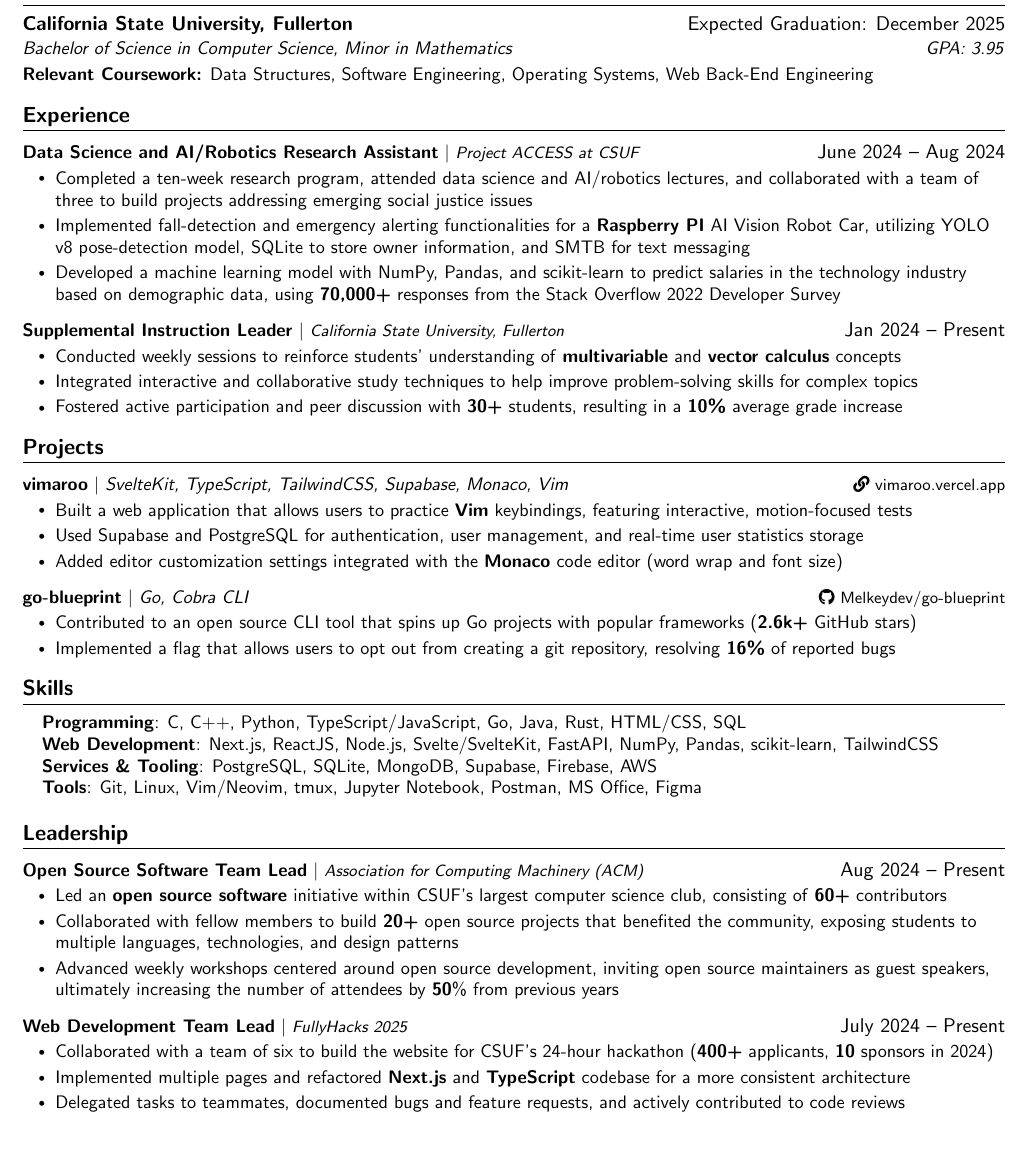
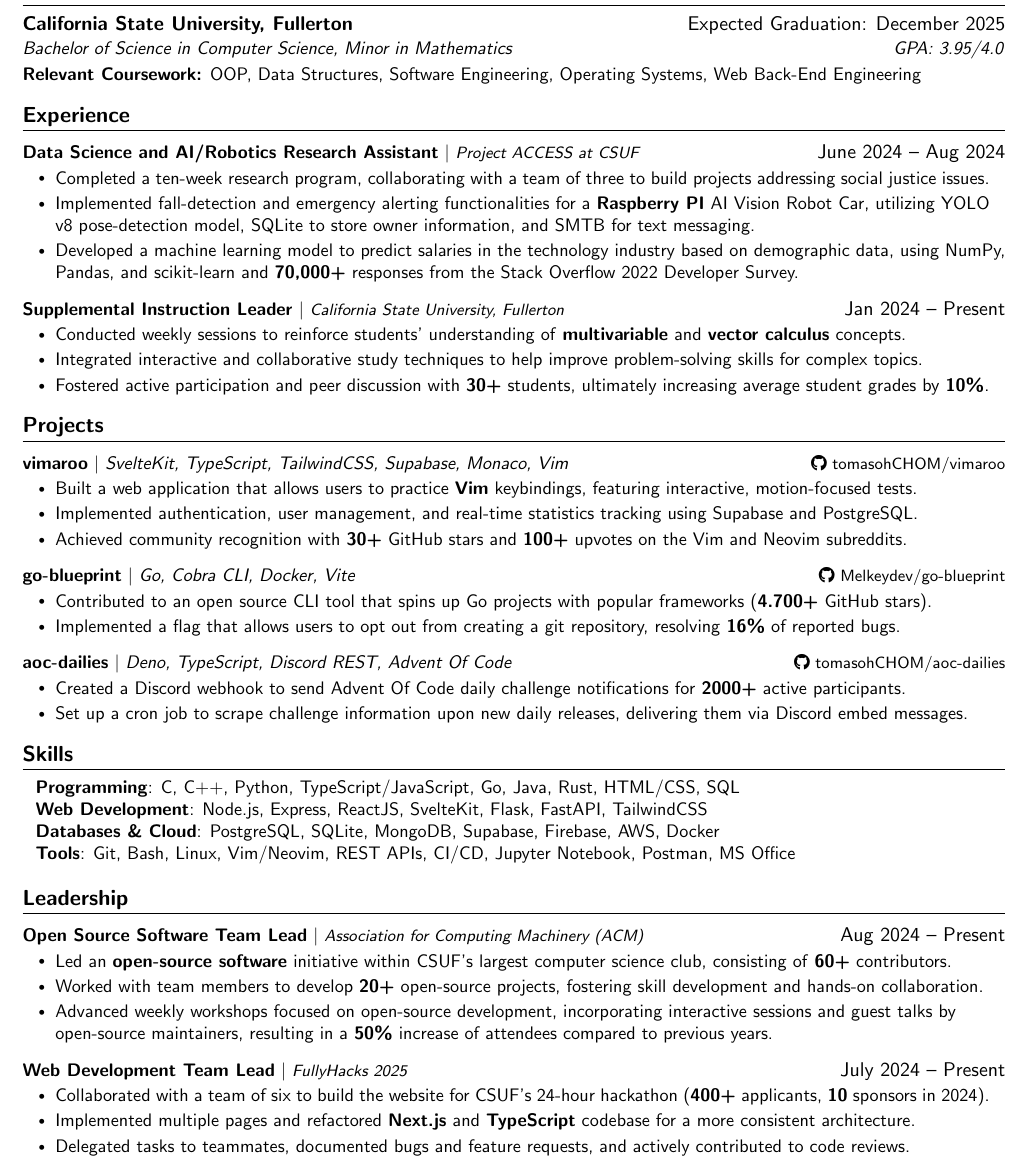
Before and after one commit to tomasohCHOM/resume, a LaTeX CV (resume.tex): part of the page, cut so that both start at the same text, the shorter picture padded with empty space. Compiled offline with pdfLaTeX.

Commit message:
final update for now

```diff
--- a/resume.tex
+++ b/resume.tex
@@ -106,10 +106,10 @@
 \resumeSubHeadingListStart
 \resumeSubheading
 {California State University, Fullerton}{Expected Graduation: December 2025}
-{Bachelor of Science in Computer Science, Minor in Mathematics}{GPA: 3.95}
+{Bachelor of Science in Computer Science, Minor in Mathematics}{GPA: 3.95/4.0}
 % \vspace{-5pt}
 \resumeItem
-{\textbf{Relevant Coursework:} Data Structures, Software Engineering, Operating Systems, Web Back-End Engineering} \\
+{\textbf{Relevant Coursework:} OOP, Data Structures, Software Engineering, Operating Systems, Web Back-End Engineering} \\
 \resumeSubHeadingListEnd
 
 % EXPERIENCE
@@ -120,18 +120,18 @@
 {\textbf{Data Science and AI/Robotics Research Assistant} $|$
   \footnotesize\emph{Project ACCESS at CSUF}}{June 2024 -- Aug 2024}
 \resumeItemListStart
-\resumeItem{Completed a ten-week research program, attended data science and AI/robotics lectures, and collaborated with a team of three to build projects addressing emerging social justice issues}
-\resumeItem{Implemented fall-detection and emergency alerting functionalities for a \textbf{Raspberry PI} AI Vision Robot Car, utilizing YOLO v8 pose-detection model, SQLite to store owner information, and SMTB for text messaging}
-\resumeItem{Developed a machine learning model with NumPy, Pandas, and scikit-learn to predict salaries in the technology industry based on demographic data, using \textbf{70,000+} responses from the Stack Overflow 2022 Developer Survey}
+\resumeItem{Completed a ten-week research program, collaborating with a team of three to build projects addressing social justice issues.}
+\resumeItem{Implemented fall-detection and emergency alerting functionalities for a \textbf{Raspberry PI} AI Vision Robot Car, utilizing YOLO v8 pose-detection model, SQLite to store owner information, and SMTB for text messaging.}
+\resumeItem{Developed a machine learning model to predict salaries in the technology industry based on demographic data, using NumPy, Pandas, and scikit-learn and \textbf{70,000+} responses from the Stack Overflow 2022 Developer Survey.}
 \resumeItemListEnd
 
 \resumeProjectHeading
 {\textbf{Supplemental Instruction Leader} $|$
   \footnotesize\emph{California State University, Fullerton}}{Jan 2024 -- Present}
 \resumeItemListStart
-\resumeItem{Conducted weekly sessions to reinforce students' understanding of \textbf{multivariable} and \textbf{vector calculus} concepts}
-\resumeItem{Integrated interactive and collaborative study techniques to help improve problem-solving skills for complex topics}
-\resumeItem{Fostered active participation and peer discussion with \textbf{30+} students, resulting in a \textbf{10\%} average grade increase}
+\resumeItem{Conducted weekly sessions to reinforce students' understanding of \textbf{multivariable} and \textbf{vector calculus} concepts.}
+\resumeItem{Integrated interactive and collaborative study techniques to help improve problem-solving skills for complex topics.}
+\resumeItem{Fostered active participation and peer discussion with \textbf{30+} students, ultimately increasing average student grades by \textbf{10\%}.}
 \resumeItemListEnd
 
 \resumeSubHeadingListEnd
@@ -140,38 +140,38 @@
 \section{Projects}
 \resumeSubHeadingListStart
 \resumeProjectHeading
-{\textbf{vimaroo} $|$ \emph{SvelteKit, TypeScript, TailwindCSS, Supabase, Monaco, Vim}}{\footnotesize\faIcon{link} \href{https://vimaroo.vercel.app}{vimaroo.vercel.app}}
+{\textbf{vimaroo} $|$ \emph{SvelteKit, TypeScript, TailwindCSS, Supabase, Monaco, Vim}}{\footnotesize\faIcon{github} \href{https://github.com/tomasohCHOM/vimaroo}{tomasohCHOM/vimaroo}}
 \resumeItemListStart
-\resumeItem{Built a web application that allows users to practice \textbf{Vim} keybindings, featuring interactive, motion-focused tests}
-\resumeItem{Used Supabase and PostgreSQL for authentication, user management, and real-time user statistics storage}
-\resumeItem{Added editor customization settings integrated with the \textbf{Monaco} code editor (word wrap and font size)}
+\resumeItem{Built a web application that allows users to practice \textbf{Vim} keybindings, featuring interactive, motion-focused tests.}
+\resumeItem{Implemented authentication, user management, and real-time statistics tracking using Supabase and PostgreSQL.}
+\resumeItem{Achieved community recognition with \textbf{30+} GitHub stars and \textbf{100+} upvotes on the Vim and Neovim subreddits.}
 \resumeItemListEnd
 
 \resumeProjectHeading
-{\textbf{go-blueprint} $|$ \emph{Go, Cobra CLI}}{\footnotesize\faIcon{github} \href{https://github.com/Melkeydev/go-blueprint}{Melkeydev/go-blueprint}}
+{\textbf{go-blueprint} $|$ \emph{Go, Cobra CLI, Docker, Vite}}{\footnotesize\faIcon{github} \href{https://github.com/Melkeydev/go-blueprint}{Melkeydev/go-blueprint}}
 \resumeItemListStart
-\resumeItem{Contributed to an open source CLI tool that spins up Go projects with popular frameworks (\textbf{2.6k+} GitHub stars)}
-\resumeItem{Implemented a flag that allows users to opt out from creating a git repository, resolving \textbf{16\%} of reported bugs}
+\resumeItem{Contributed to an open source CLI tool that spins up Go projects with popular frameworks (\textbf{4.700+} GitHub stars).}
+\resumeItem{Implemented a flag that allows users to opt out from creating a git repository, resolving \textbf{16\%} of reported bugs.}
 \resumeItemListEnd
 
-% \resumeProjectHeading
-% {\textbf{aoc-dailies} $|$ \emph{Deno, TypeScript, Discord REST, Advent Of Code}}{\footnotesize\faIcon{github} \href{https://github.com/tomasohCHOM/aoc-dailies}{tomasohCHOM/aoc-dailies}}
-% \resumeItemListStart
-% \resumeItem{Created a Discord webhook to send Advent Of Code daily challenges to a server with \textbf{2000+} members}
-% \resumeItem{Set up a cron job to scrape challenge information and links, and deliver them as Discord embed messages}
-% \resumeItemListEnd
+\resumeProjectHeading
+{\textbf{aoc-dailies} $|$ \emph{Deno, TypeScript, Discord REST, Advent Of Code}}{\footnotesize\faIcon{github} \href{https://github.com/tomasohCHOM/aoc-dailies}{tomasohCHOM/aoc-dailies}}
+\resumeItemListStart
+\resumeItem{Created a Discord webhook to send Advent Of Code daily challenge notifications for \textbf{2000+} active participants.}
+\resumeItem{Set up a cron job to scrape challenge information upon new daily releases, delivering them via Discord embed messages.}
+\resumeItemListEnd
 
 \resumeSubHeadingListEnd
 
 % SKILLS
 \section{Skills}
-\begin{itemize}[leftmargin=0.15in, label={}]
+\begin{itemize}[leftmargin=0.1in, label={}]
   \small{\item{
-        \textbf{Programming}{: C, C++, Python, TypeScript/JavaScript, Go, Java, Rust, HTML/CSS, SQL} \\
-        \textbf{Web Development}{: Next.js, ReactJS, Node.js, Svelte/SvelteKit, FastAPI, NumPy, Pandas, scikit-learn, TailwindCSS} \\
-        \textbf{Services \& Tooling}{: PostgreSQL, SQLite, MongoDB, Supabase, Firebase, AWS} \\
-        \textbf{Tools}{: Git, Linux, Vim/Neovim, tmux, Jupyter Notebook, Postman, MS Office, Figma}
-        }}
+    \textbf{Programming}{: C, C++, Python, TypeScript/JavaScript, Go, Java, Rust, HTML/CSS, SQL} \\
+    \textbf{Web Development}{: Node.js, Express, ReactJS, SvelteKit, Flask, FastAPI, TailwindCSS} \\
+    \textbf{Databases \& Cloud}{: PostgreSQL, SQLite, MongoDB, Supabase, Firebase, AWS, Docker} \\
+    \textbf{Tools}{: Git, Bash, Linux, Vim/Neovim, REST APIs, CI/CD, Jupyter Notebook, Postman, MS Office}
+ }}
 \end{itemize}
 
 % LEADERSHIP
@@ -181,17 +181,17 @@
 {\textbf{Open Source Software Team Lead} $|$
   \footnotesize\emph{Association for Computing Machinery (ACM)}}{Aug 2024 -- Present}
 \resumeItemListStart
-\resumeItem{Led an \textbf{open source software} initiative within CSUF's largest computer science club, consisting of \textbf{60+} contributors}
-\resumeItem{Collaborated with fellow members to build \textbf{20+} open source projects that benefited the community, exposing students to multiple languages, technologies, and design patterns}
-\resumeItem{Advanced weekly workshops centered around open source development, inviting open source maintainers as guest speakers, ultimately increasing the number of attendees by \textbf{50}\% from previous years}
+\resumeItem{Led an \textbf{open-source software} initiative within CSUF's largest computer science club, consisting of \textbf{60+} contributors.}
+\resumeItem{Worked with team members to develop \textbf{20+} open-source projects, fostering skill development and hands-on collaboration.}
+\resumeItem{Advanced weekly workshops focused on open-source development, incorporating interactive sessions and guest talks by open-source maintainers, resulting in a \textbf{50\%} increase of attendees compared to previous years.}
 \resumeItemListEnd
 \resumeProjectHeading
 {\textbf{Web Development Team Lead} $|$
   \footnotesize\emph{FullyHacks 2025}}{July 2024 -- Present}
 \resumeItemListStart
-\resumeItem{Collaborated with a team of six to build the website for CSUF's 24-hour hackathon (\textbf{400+} applicants, \textbf{10} sponsors in 2024)}
-\resumeItem{Implemented multiple pages and refactored \textbf{Next.js} and \textbf{TypeScript} codebase for a more consistent architecture}
-\resumeItem{Delegated tasks to teammates, documented bugs and feature requests, and actively contributed to code reviews}
+\resumeItem{Collaborated with a team of six to build the website for CSUF's 24-hour hackathon (\textbf{400+} applicants, \textbf{10} sponsors in 2024).}
+\resumeItem{Implemented multiple pages and refactored \textbf{Next.js} and \textbf{TypeScript} codebase for a more consistent architecture.}
+\resumeItem{Delegated tasks to teammates, documented bugs and feature requests, and actively contributed to code reviews.}
 \resumeItemListEnd
 \resumeSubHeadingListEnd
 
```
